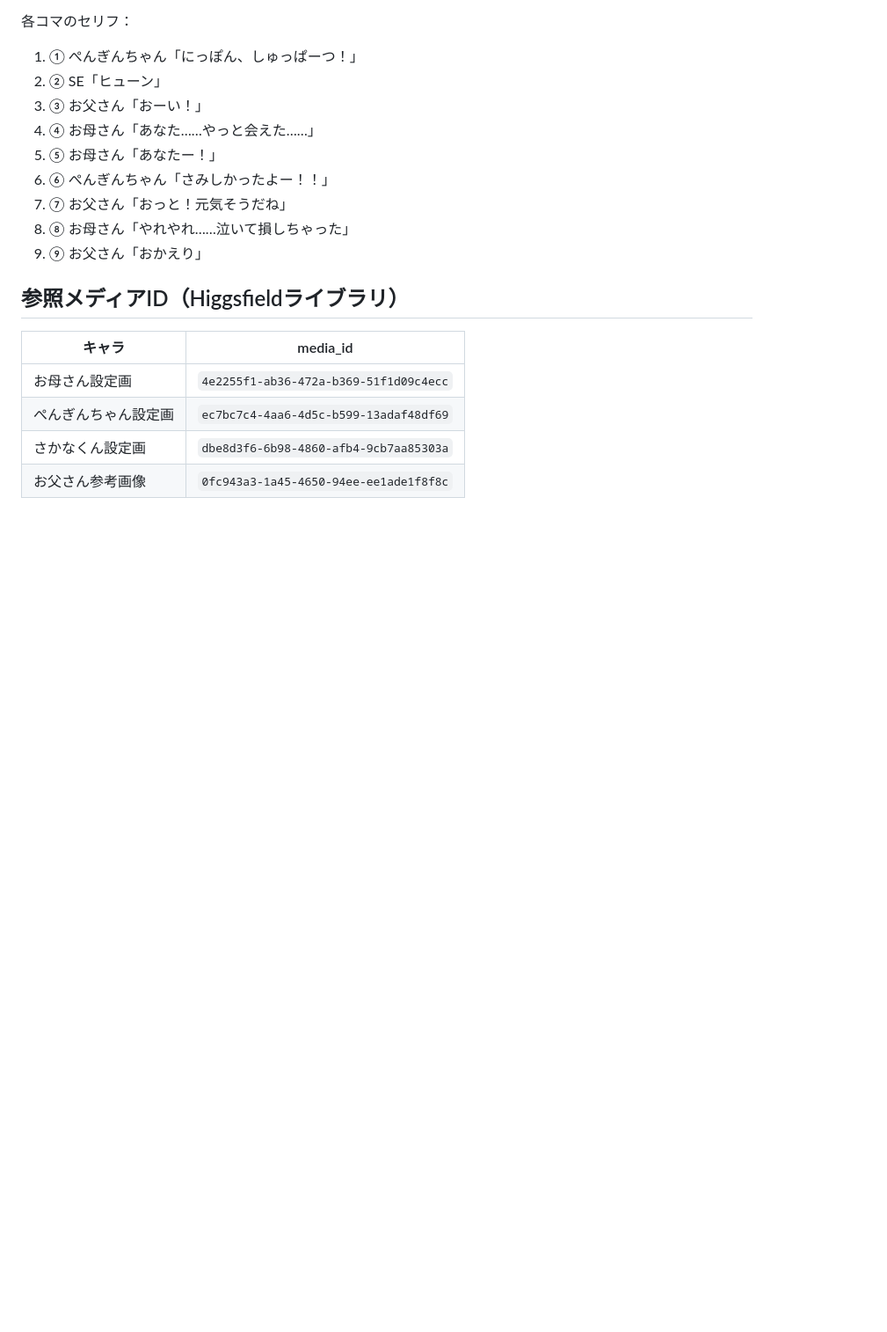
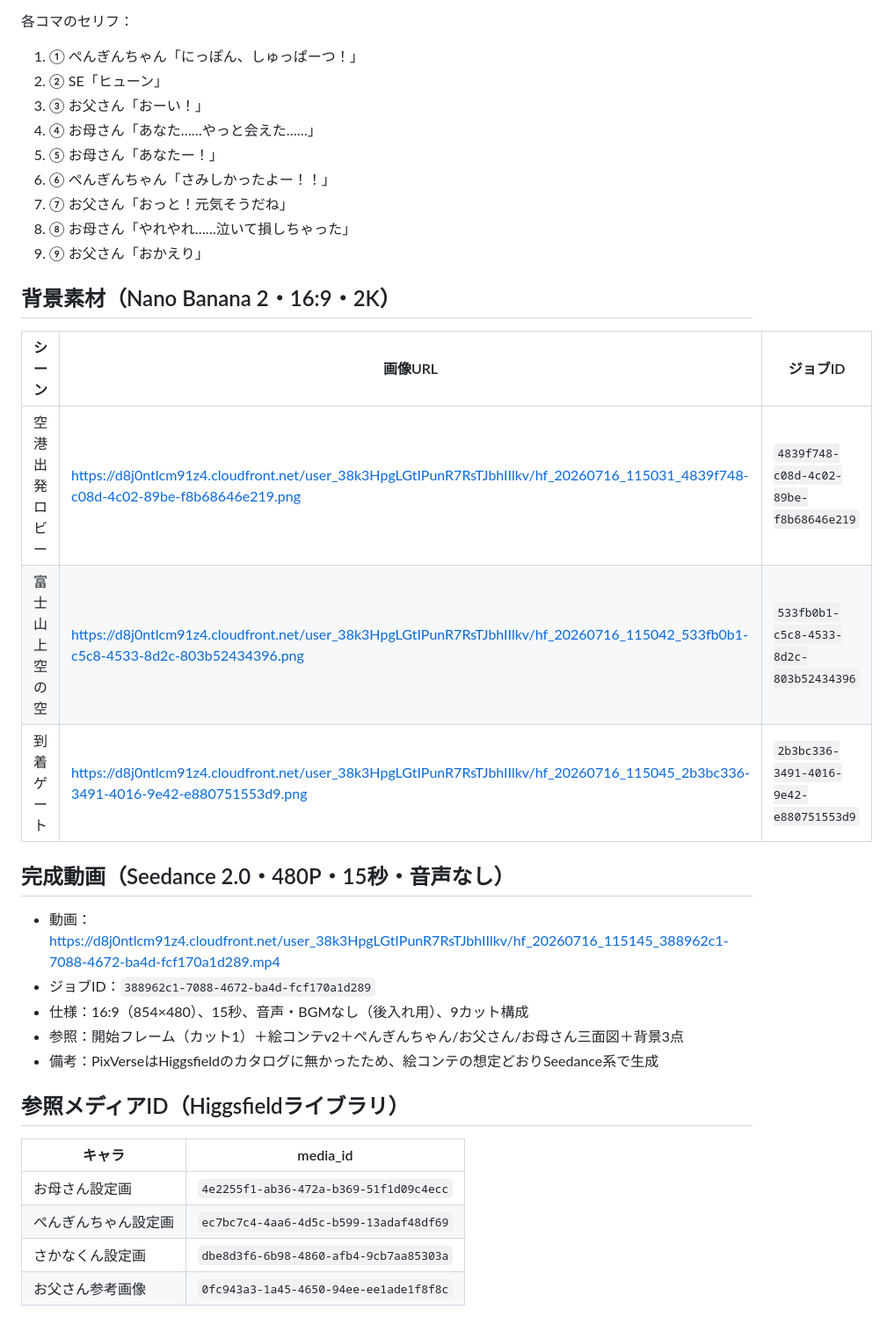
Before and after one commit to iuchi392750-stack/rakuen, a Markdown page: episodes/ep-japan-trip-storyboard.md, the part around the change. Shown at 88% size. Drawn GitHub-style; blank space fills up the shorter version.

Commit message:
背景3点と完成動画（Seedance 2.0・480P・15秒）の記録を追記
Co-Authored-By: Claude Fable 5 <noreply@anthropic.com>
Claude-Session: https://claude.ai/code/session_01DJG6pirSiTWpMK6PrNR1y3

```diff
--- a/episodes/ep-japan-trip-storyboard.md
+++ b/episodes/ep-japan-trip-storyboard.md
@@ -88,6 +88,22 @@
 8. ⑧ お母さん「やれやれ……泣いて損しちゃった」
 9. ⑨ お父さん「おかえり」
 
+## 背景素材（Nano Banana 2・16:9・2K）
+
+| シーン | 画像URL | ジョブID |
+|---|---|---|
+| 空港出発ロビー | https://d8j0ntlcm91z4.cloudfront.net/user_38k3HpgLGtIPunR7RsTJbhIIlkv/hf_20260716_115031_4839f748-c08d-4c02-89be-f8b68646e219.png | `4839f748-c08d-4c02-89be-f8b68646e219` |
+| 富士山上空の空 | https://d8j0ntlcm91z4.cloudfront.net/user_38k3HpgLGtIPunR7RsTJbhIIlkv/hf_20260716_115042_533fb0b1-c5c8-4533-8d2c-803b52434396.png | `533fb0b1-c5c8-4533-8d2c-803b52434396` |
+| 到着ゲート | https://d8j0ntlcm91z4.cloudfront.net/user_38k3HpgLGtIPunR7RsTJbhIIlkv/hf_20260716_115045_2b3bc336-3491-4016-9e42-e880751553d9.png | `2b3bc336-3491-4016-9e42-e880751553d9` |
+
+## 完成動画（Seedance 2.0・480P・15秒・音声なし）
+
+- 動画：https://d8j0ntlcm91z4.cloudfront.net/user_38k3HpgLGtIPunR7RsTJbhIIlkv/hf_20260716_115145_388962c1-7088-4672-ba4d-fcf170a1d289.mp4
+- ジョブID：`388962c1-7088-4672-ba4d-fcf170a1d289`
+- 仕様：16:9（854×480）、15秒、音声・BGMなし（後入れ用）、9カット構成
+- 参照：開始フレーム（カット1）＋絵コンテv2＋ぺんぎんちゃん/お父さん/お母さん三面図＋背景3点
+- 備考：PixVerseはHiggsfieldのカタログに無かったため、絵コンテの想定どおりSeedance系で生成
+
 ## 参照メディアID（Higgsfieldライブラリ）
 
 | キャラ | media_id |
```
